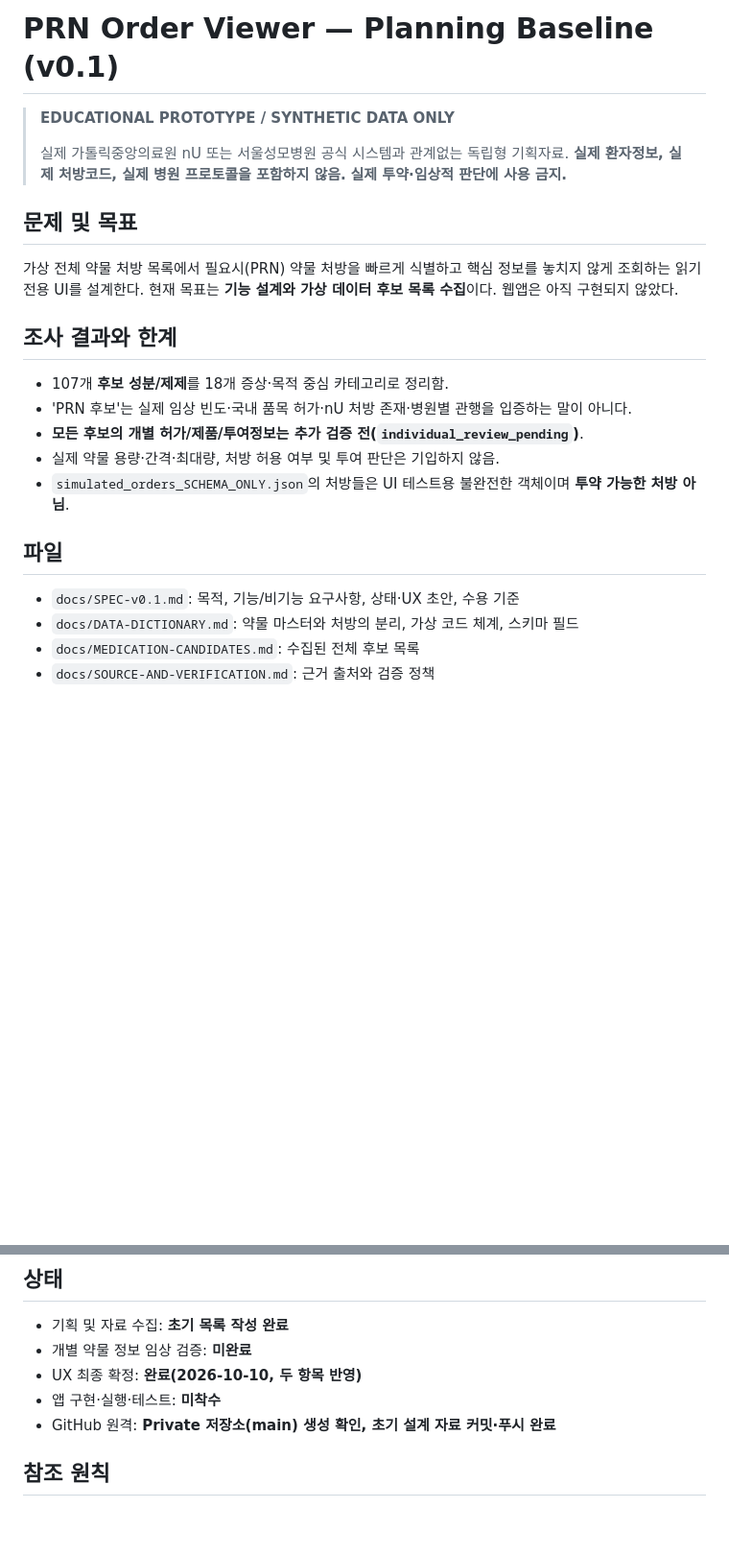
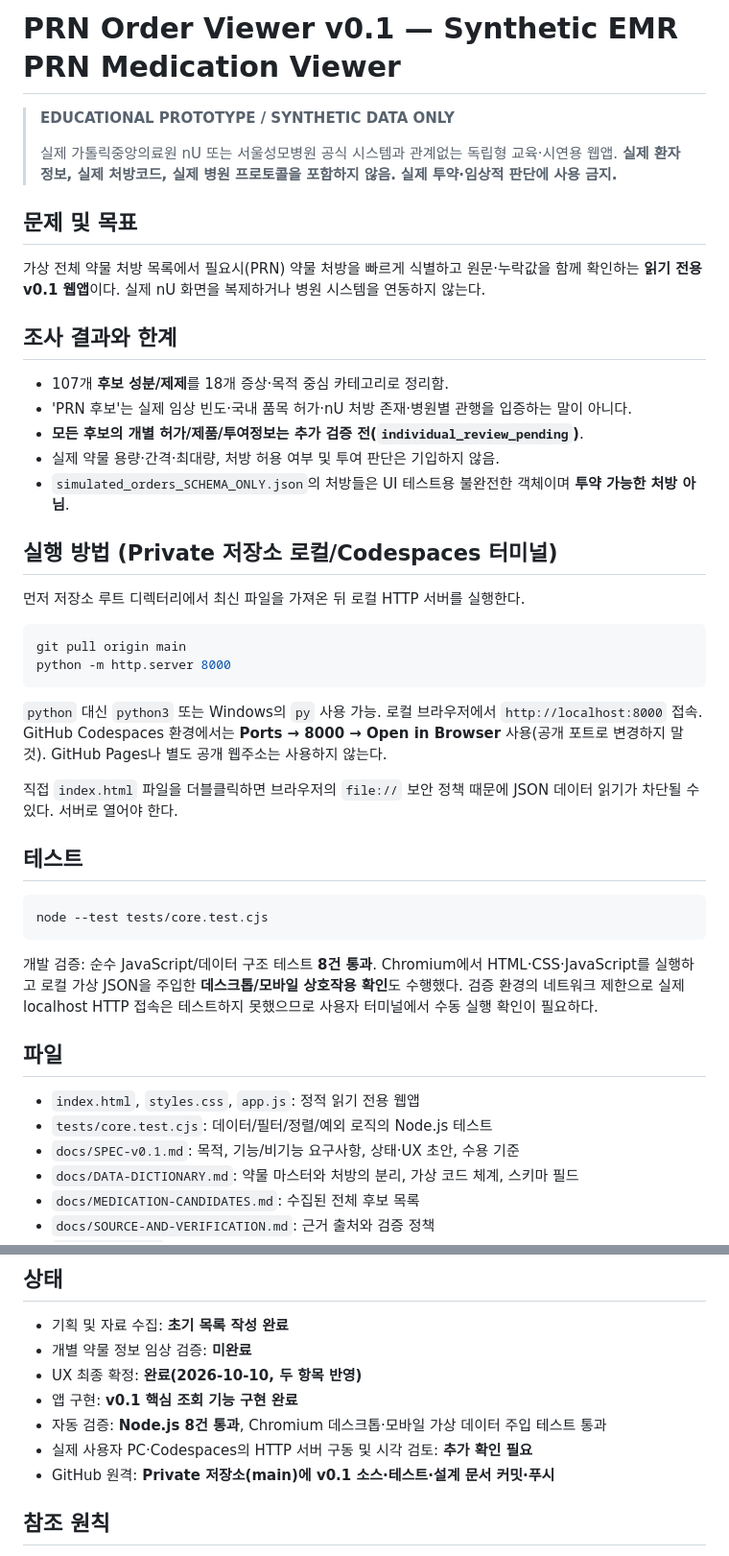
Before and after one commit to pchjesus/prn-order-viewer, a Markdown page: README.md, 2 parts joined by grey strips. Shown at 96% size. GitHub-like rendering; blank space fills up the shorter version.

Commit message:
docs(v0.1): record implemented viewer, verification scope and terminal run instructions

````diff
--- a/README.md
+++ b/README.md
@@ -1,15 +1,14 @@
-# PRN Order Viewer — Planning Baseline (v0.1)
+# PRN Order Viewer v0.1 — Synthetic EMR PRN Medication Viewer
 
 > **EDUCATIONAL PROTOTYPE / SYNTHETIC DATA ONLY**
 >
-> 실제 가톨릭중앙의료원 nU 또는 서울성모병원 공식 시스템과 관계없는 독립형 기획자료.
+> 실제 가톨릭중앙의료원 nU 또는 서울성모병원 공식 시스템과 관계없는 독립형 교육·시연용 웹앱.
 > **실제 환자정보, 실제 처방코드, 실제 병원 프로토콜을 포함하지 않음.**
 > **실제 투약·임상적 판단에 사용 금지.**
 
 ## 문제 및 목표
 
-가상 전체 약물 처방 목록에서 필요시(PRN) 약물 처방을 빠르게 식별하고 핵심 정보를 놓치지 않게 조회하는 읽기 전용 UI를 설계한다.
-현재 목표는 **기능 설계와 가상 데이터 후보 목록 수집**이다. 웹앱은 아직 구현되지 않았다.
+가상 전체 약물 처방 목록에서 필요시(PRN) 약물 처방을 빠르게 식별하고 원문·누락값을 함께 확인하는 **읽기 전용 v0.1 웹앱**이다. 실제 nU 화면을 복제하거나 병원 시스템을 연동하지 않는다.
 
 ## 조사 결과와 한계
 
@@ -19,8 +18,31 @@
 - 실제 약물 용량·간격·최대량, 처방 허용 여부 및 투여 판단은 기입하지 않음.
 - `simulated_orders_SCHEMA_ONLY.json`의 처방들은 UI 테스트용 불완전한 객체이며 **투약 가능한 처방 아님**.
 
+## 실행 방법 (Private 저장소 로컬/Codespaces 터미널)
+
+먼저 저장소 루트 디렉터리에서 최신 파일을 가져온 뒤 로컬 HTTP 서버를 실행한다.
+
+```bash
+git pull origin main
+python -m http.server 8000
+```
+
+`python` 대신 `python3` 또는 Windows의 `py` 사용 가능. 로컬 브라우저에서 `http://localhost:8000` 접속. GitHub Codespaces 환경에서는 **Ports → 8000 → Open in Browser** 사용(공개 포트로 변경하지 말 것). GitHub Pages나 별도 공개 웹주소는 사용하지 않는다.
+
+직접 `index.html` 파일을 더블클릭하면 브라우저의 `file://` 보안 정책 때문에 JSON 데이터 읽기가 차단될 수 있다. 서버로 열어야 한다.
+
+## 테스트
+
+```bash
+node --test tests/core.test.cjs
+```
+
+개발 검증: 순수 JavaScript/데이터 구조 테스트 **8건 통과**. Chromium에서 HTML·CSS·JavaScript를 실행하고 로컬 가상 JSON을 주입한 **데스크톱/모바일 상호작용 확인**도 수행했다. 검증 환경의 네트워크 제한으로 실제 localhost HTTP 접속은 테스트하지 못했으므로 사용자 터미널에서 수동 실행 확인이 필요하다.
+
 ## 파일
 
+- `index.html`, `styles.css`, `app.js`: 정적 읽기 전용 웹앱
+- `tests/core.test.cjs`: 데이터/필터/정렬/예외 로직의 Node.js 테스트
 - `docs/SPEC-v0.1.md`: 목적, 기능/비기능 요구사항, 상태·UX 초안, 수용 기준
 - `docs/DATA-DICTIONARY.md`: 약물 마스터와 처방의 분리, 가상 코드 체계, 스키마 필드
 - `docs/MEDICATION-CANDIDATES.md`: 수집된 전체 후보 목록
@@ -50,8 +72,10 @@
 - 기획 및 자료 수집: **초기 목록 작성 완료**
 - 개별 약물 정보 임상 검증: **미완료**
 - UX 최종 확정: **완료(2026-10-10, 두 항목 반영)**
-- 앱 구현·실행·테스트: **미착수**
-- GitHub 원격: **Private 저장소(main) 생성 확인, 초기 설계 자료 커밋·푸시 완료**
+- 앱 구현: **v0.1 핵심 조회 기능 구현 완료**
+- 자동 검증: **Node.js 8건 통과**, Chromium 데스크톱·모바일 가상 데이터 주입 테스트 통과
+- 실제 사용자 PC·Codespaces의 HTTP 서버 구동 및 시각 검토: **추가 확인 필요**
+- GitHub 원격: **Private 저장소(main)에 v0.1 소스·테스트·설계 문서 커밋·푸시**
 
 ## 참조 원칙
 
````
